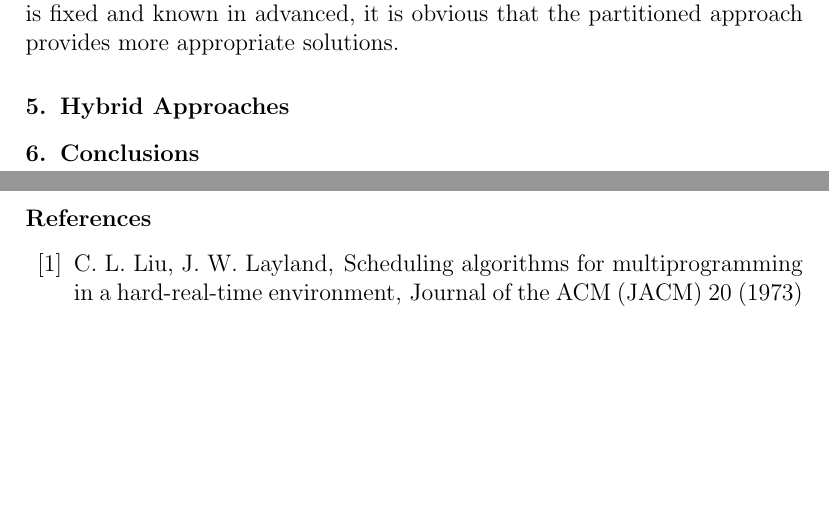
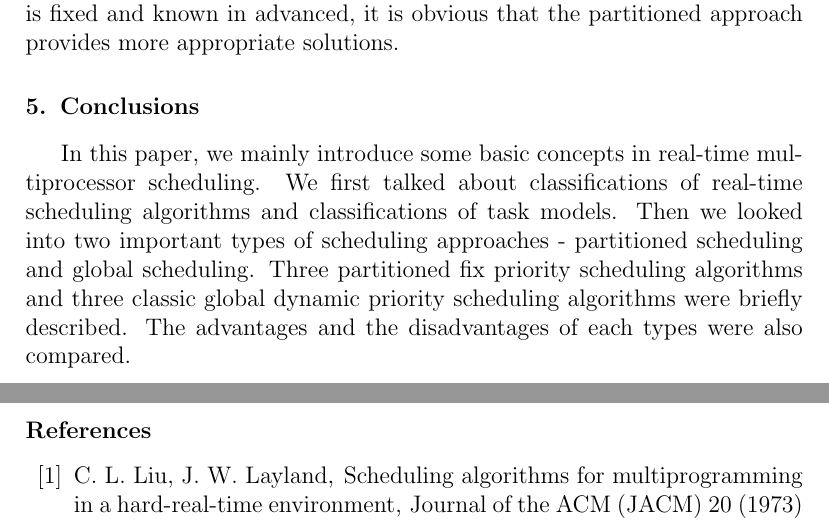
Before and after one commit to JimmyLin192/SchedulingAlgo, a LaTeX paper (Report/main.tex): two parts of pages 14 and 15 of 16, joined at a grey line, cut so that both start at the same text, the shorter picture padded with empty space. Compiled offline with pdfLaTeX.

Commit message:
Add conclusions

```diff
--- a/Report/main.tex
+++ b/Report/main.tex
@@ -535,9 +535,8 @@ approach provides more appropriate solutions.
 
 %%%%%%%%%%%%%%%%%%%%%%%%%%%%%%%%%%%%%%%%%%%%%%%%%%%%%%%%%%%%%%%
 
-\section{Hybrid Approaches} \label{S:5}
-
-\section{Conclusions} \label{S:6}
+\section{Conclusions} \label{S:5}
+In this paper, we mainly introduce some basic concepts in real-time multiprocessor scheduling. We first talked about classifications of real-time scheduling algorithms and classifications of task models. Then we looked into two important types of scheduling approaches - partitioned scheduling and global scheduling. Three partitioned fix priority scheduling algorithms and three classic global dynamic priority scheduling algorithms were briefly described. The advantages and the disadvantages of each types were also compared.
 
 %% The Appendices part is started with the command \appendix;
 %% appendix sections are then done as normal sections
```
